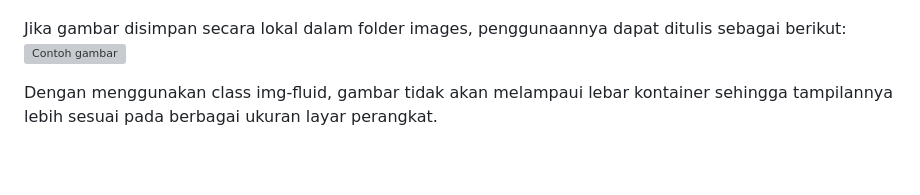
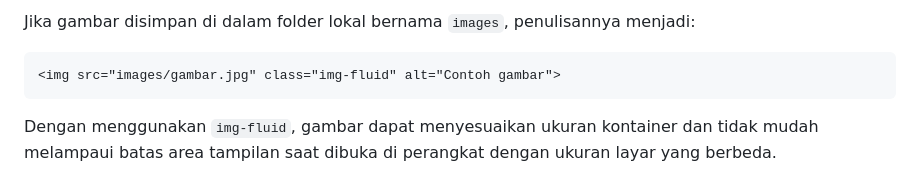
Before and after one commit to habibiaby/05-Bootstrap, a Markdown page: README.md, the part around one of its changes. GitHub-like rendering; grey boxes are pictures that could not be loaded.

````diff
--- a/README.md
+++ b/README.md
@@ -45,7 +60,8 @@ Contoh penggunaan:
 
+Jika gambar disimpan di dalam folder lokal bernama `images`, penulisannya menjadi:
 
-Jika gambar disimpan secara lokal dalam folder images, penggunaannya dapat ditulis sebagai berikut:
+```html
 <img src="images/gambar.jpg" class="img-fluid" alt="Contoh gambar">
+```
 
-
-Dengan menggunakan class img-fluid, gambar tidak akan melampaui lebar kontainer sehingga tampilannya lebih sesuai pada berbagai ukuran layar perangkat.
+Dengan menggunakan `img-fluid`, gambar dapat menyesuaikan ukuran kontainer dan tidak mudah melampaui batas area tampilan saat dibuka di perangkat dengan ukuran layar yang berbeda.
````
Also changed, not shown: other parts of README.md (+56 -41 lines).
